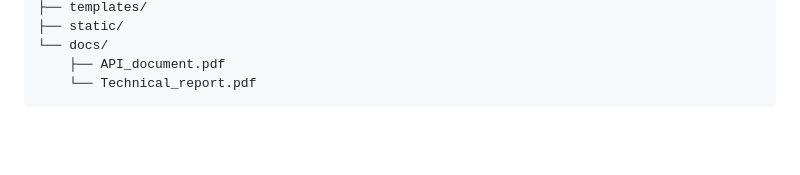
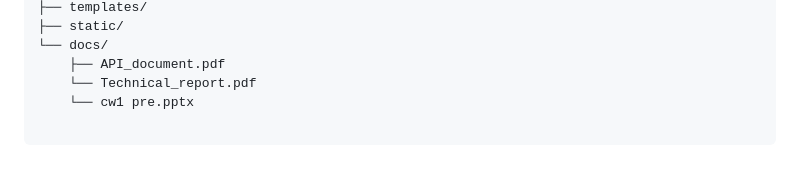
Before and after one commit to xiaochenchenc/XJCO3011_cw1, a Markdown page: cw1/README.md, the part around the change. GitHub-like rendering; blank space fills up the shorter version.

Commit message:
Add cw1 pre.pptx to documentation directory

````diff
--- a/cw1/README.md
+++ b/cw1/README.md
@@ -175,4 +175,6 @@ Coursework visuals are drafted in `presentation_slides.md` at the repository roo
 └── docs/
     ├── API_document.pdf
     └── Technical_report.pdf
+    └── cw1 pre.pptx
+
 ```
````
